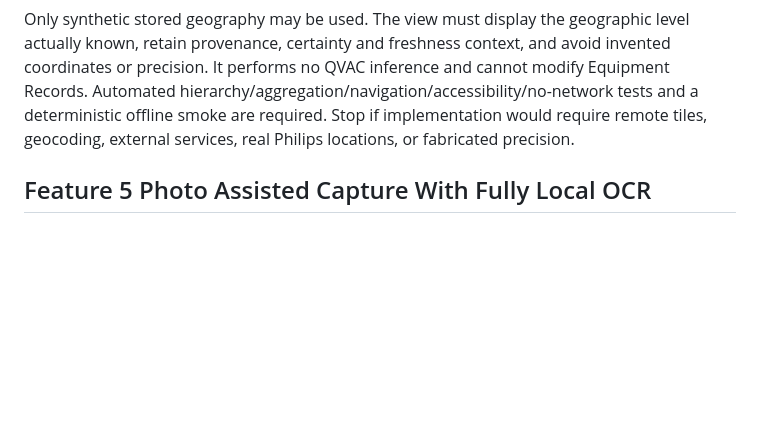
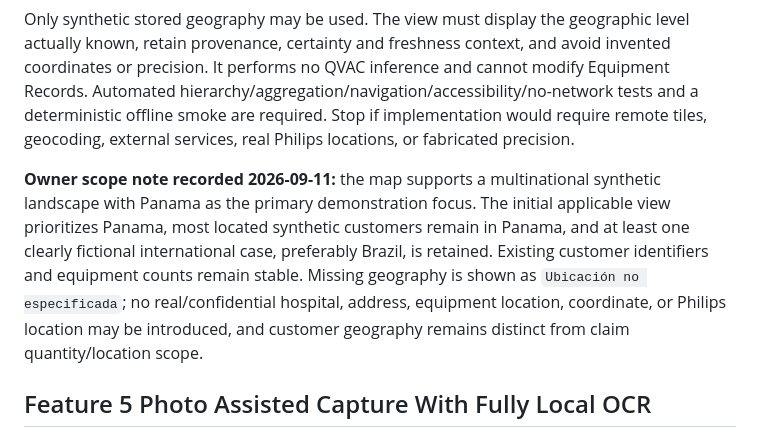
Before and after one commit to DanielMes888/qvac-installed-base-intelligence, a Markdown page: docs/STRETCH_GOALS_IMPLEMENTATION_PLAN.md, the part around the change. Drawn GitHub-style; blank space fills up the shorter version.

Commit message:
docs: open Panama-focused geographic map ticket

```diff
--- a/docs/STRETCH_GOALS_IMPLEMENTATION_PLAN.md
+++ b/docs/STRETCH_GOALS_IMPLEMENTATION_PLAN.md
@@ -246,6 +246,8 @@ Arbitrary SQL/code execution, writes through chat, external knowledge, cloud sea
 
 Only synthetic stored geography may be used. The view must display the geographic level actually known, retain provenance, certainty and freshness context, and avoid invented coordinates or precision. It performs no QVAC inference and cannot modify Equipment Records. Automated hierarchy/aggregation/navigation/accessibility/no-network tests and a deterministic offline smoke are required. Stop if implementation would require remote tiles, geocoding, external services, real Philips locations, or fabricated precision.
 
+**Owner scope note recorded 2026-09-11:** the map supports a multinational synthetic landscape with Panama as the primary demonstration focus. The initial applicable view prioritizes Panama, most located synthetic customers remain in Panama, and at least one clearly fictional international case, preferably Brazil, is retained. Existing customer identifiers and equipment counts remain stable. Missing geography is shown as `Ubicación no especificada`; no real/confidential hospital, address, equipment location, coordinate, or Philips location may be introduced, and customer geography remains distinct from claim quantity/location scope.
+
 ## Feature 5 Photo Assisted Capture With Fully Local OCR
 
 ### Problem and demonstrable value
```
Also changed, not shown: 1 other file.
